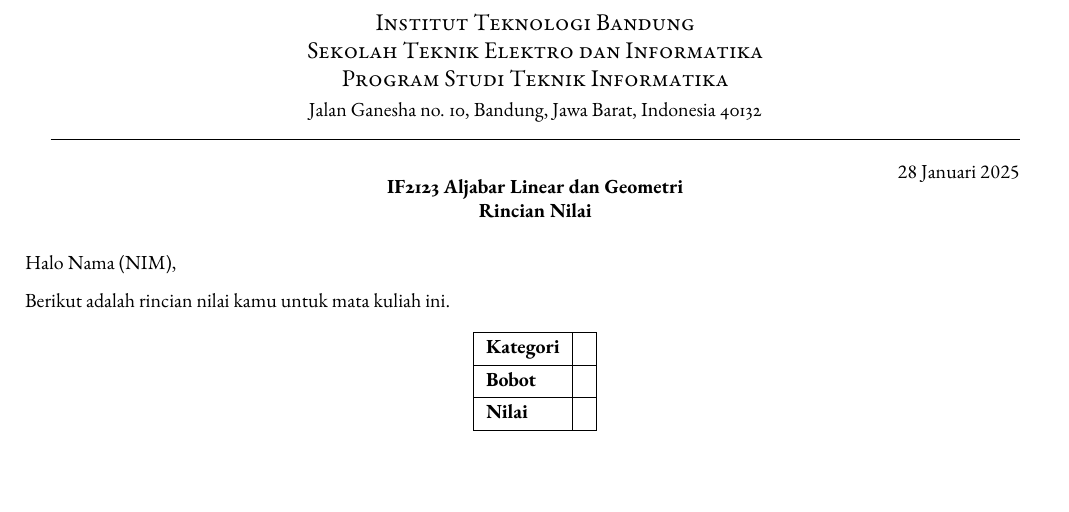
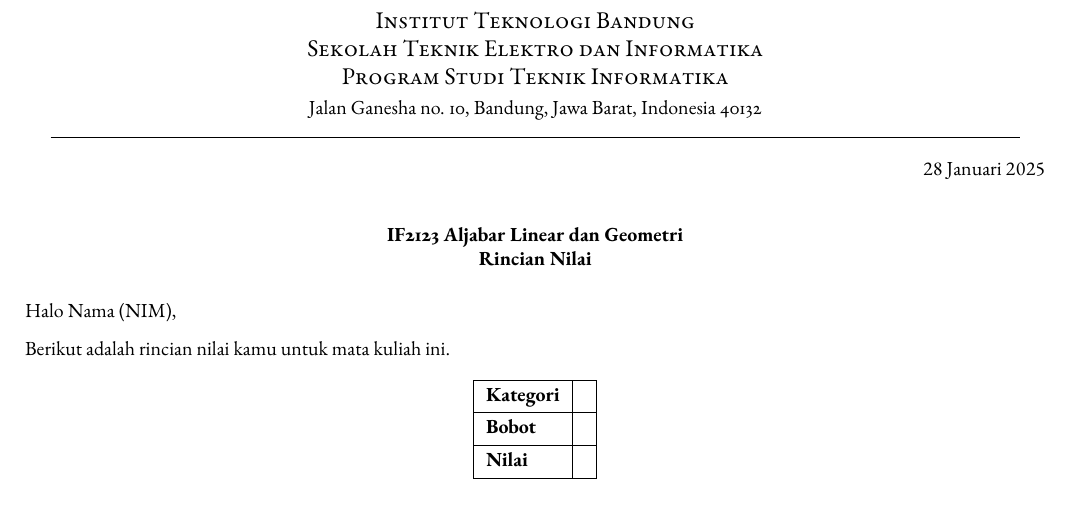
Before and after one commit to nayakazna/LaTeX_ScoreAutoReport, a LaTeX letter (template.tex): part of the page, cut so that both start at the same text, the shorter picture padded with empty space. Compiled offline with pdfLaTeX.

Commit message:
feat: finalize template

```diff
--- a/template.tex
+++ b/template.tex
@@ -48,7 +50,7 @@
 \or Oktober%
 \or November%
 \or Desember\fi\ $\number\year$}%
-\date{\today\hspace{0.025\linewidth}\vspace{-2.5em}}
+\date{\today\hspace{0.025\linewidth}}
 
 
 \begin{document}
```
Also changed, not shown: template.pdf, template.tex (2 more changed lines).
